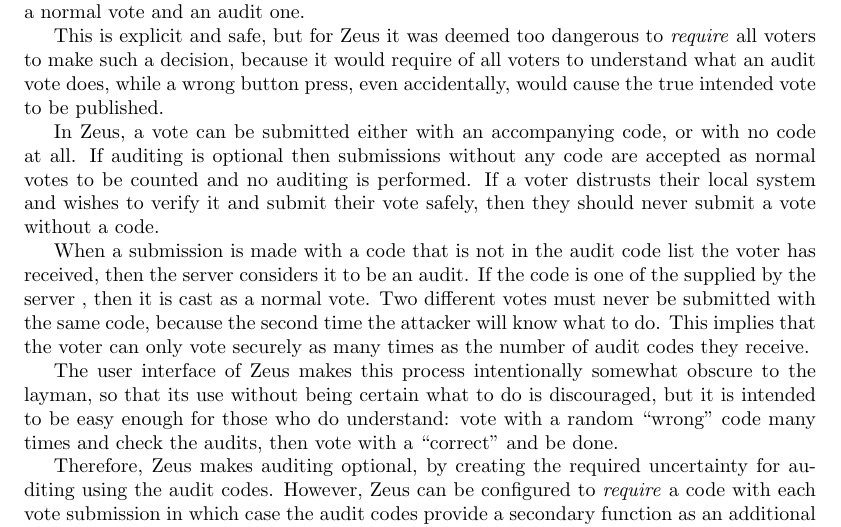
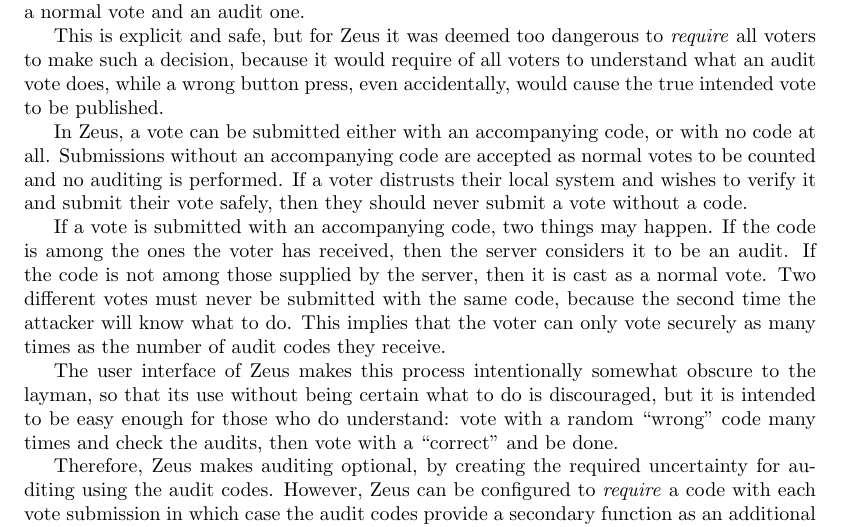
Before and after one commit to benadida/helios-server, a LaTeX document (docs/technical/from_helios_to_zeus.tex): part of page 9 of 17, cut so that both start at the same text. Compiled offline with pdfLaTeX.

Commit message:
rephrased auditing

```diff
--- a/docs/technical/from_helios_to_zeus.tex
+++ b/docs/technical/from_helios_to_zeus.tex
@@ -605,15 +605,16 @@
 
 In Zeus, a vote can be submitted either with an accompanying code,
 or with no code at all.
-If auditing is optional then submissions without any code are accepted
+Submissions without an accompanying code are accepted
 as normal votes to be counted and no auditing is performed.
 If a voter distrusts their local system and wishes to verify it
 and submit their vote safely, then they should never submit
 a vote without a code.
 
-When a submission is made with a code that is not in the audit code
-list the voter has received, then the server considers it to be an
-audit. If the code is one of the supplied by the server , then it is
+If a vote is submitted with an accompanying code, two things may
+happen. If the code is among the ones
+the voter has received, then the server considers it to be an
+audit. If the code is not among those supplied by the server, then it is
 cast as a normal vote. Two different votes must never be submitted
 with the same code, because the second time the attacker will know
 what to do. This implies that the voter can only vote securely as many
```
